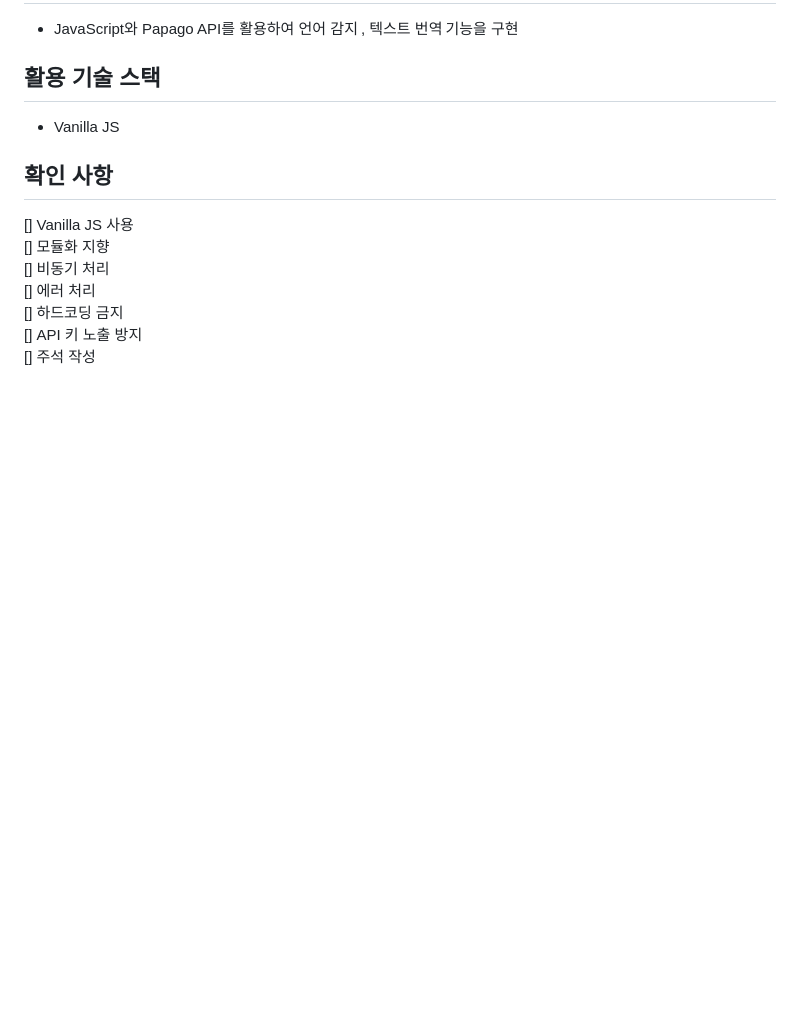
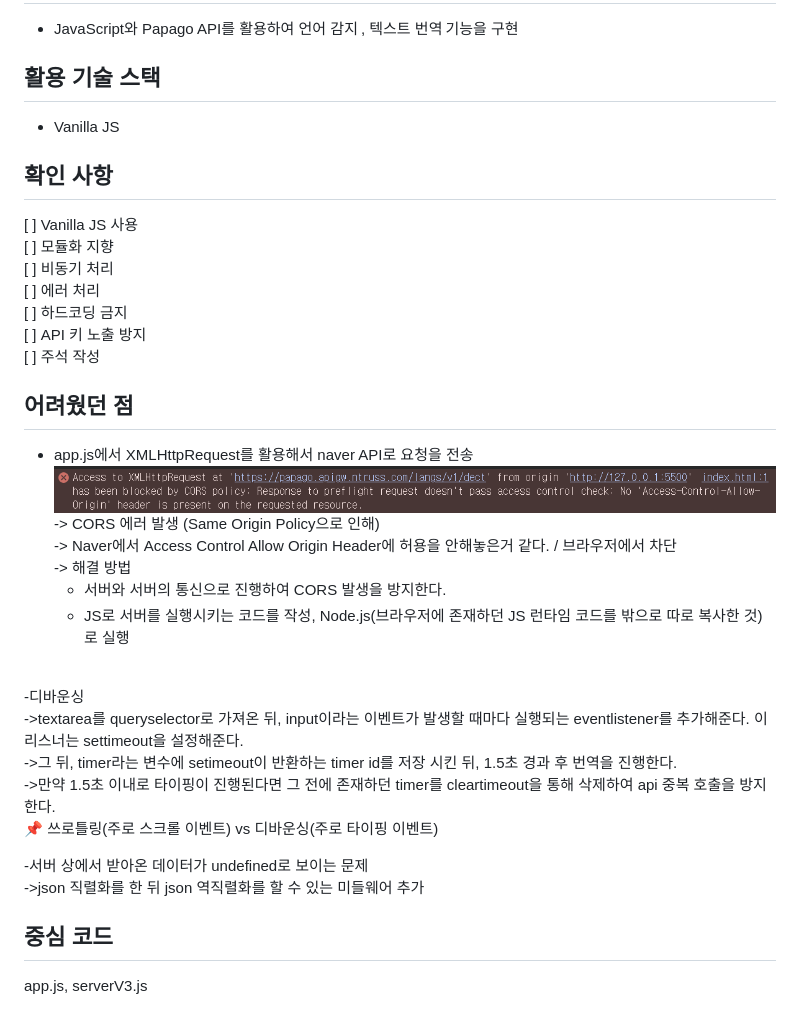
Before and after one commit to blueoxygens/wooriFIS_assignment, a Markdown page: papago/README.md, the part around the change. Rendered like a GitHub page; pictures changed too: papago/image.png (added); blank space fills up the shorter version.

Commit message:
feat : papago clone 코딩 완료

```diff
--- a/papago/README.md
+++ b/papago/README.md
@@ -7,10 +7,32 @@
 - Vanilla JS
 
 ## 확인 사항
-[] Vanilla JS 사용 <br>
-[] 모듈화 지향 <br>
-[] 비동기 처리 <br>
-[] 에러 처리 <br>
-[] 하드코딩 금지 <br>
-[] API 키 노출 방지 <br>
-[] 주석 작성 <br>
+[ ] Vanilla JS 사용 <br>
+[ ] 모듈화 지향 <br>
+[ ] 비동기 처리 <br>
+[ ] 에러 처리 <br>
+[ ] 하드코딩 금지 <br>
+[ ] API 키 노출 방지 <br>
+[ ] 주석 작성 <br>
+
+## 어려웠던 점
+- app.js에서 XMLHttpRequest를 활용해서 naver API로 요청을 전송<br>
+![alt text](image.png)
+-> CORS 에러 발생 (Same Origin Policy으로 인해)<br>
+-> Naver에서 Access Control Allow Origin Header에 허용을 안해놓은거 같다. / 브라우저에서 차단<br>
+-> 해결 방법<br>
+    - 서버와 서버의 통신으로 진행하여 CORS 발생을 방지한다.<br>
+    - JS로 서버를 실행시키는 코드를 작성, Node.js(브라우저에 존재하던 JS 런타임 코드를 밖으로 따로 복사한 것)로 실행<br>
+<br>
+-디바운싱<br>
+->textarea를 queryselector로 가져온 뒤, input이라는 이벤트가 발생할 때마다 실행되는 eventlistener를 추가해준다. 이 리스너는 settimeout을 설정해준다. <br>
+->그 뒤, timer라는 변수에 setimeout이 반환하는 timer id를 저장 시킨 뒤, 1.5초 경과 후 번역을 진행한다. <br>
+->만약 1.5초 이내로 타이핑이 진행된다면 그 전에 존재하던 timer를 cleartimeout을 통해 삭제하여 api 중복 호출을 방지한다.
+
+📌 쓰로틀링(주로 스크롤 이벤트) vs 디바운싱(주로 타이핑 이벤트)
+
+-서버 상에서 받아온 데이터가 undefined로 보이는 문제<br>
+->json 직렬화를 한 뒤 json 역직렬화를 할 수 있는 미들웨어 추가
+
+## 중심 코드
+app.js, serverV3.js
```
Also changed, not shown: papago/image-1.png (added), 14 other files.
